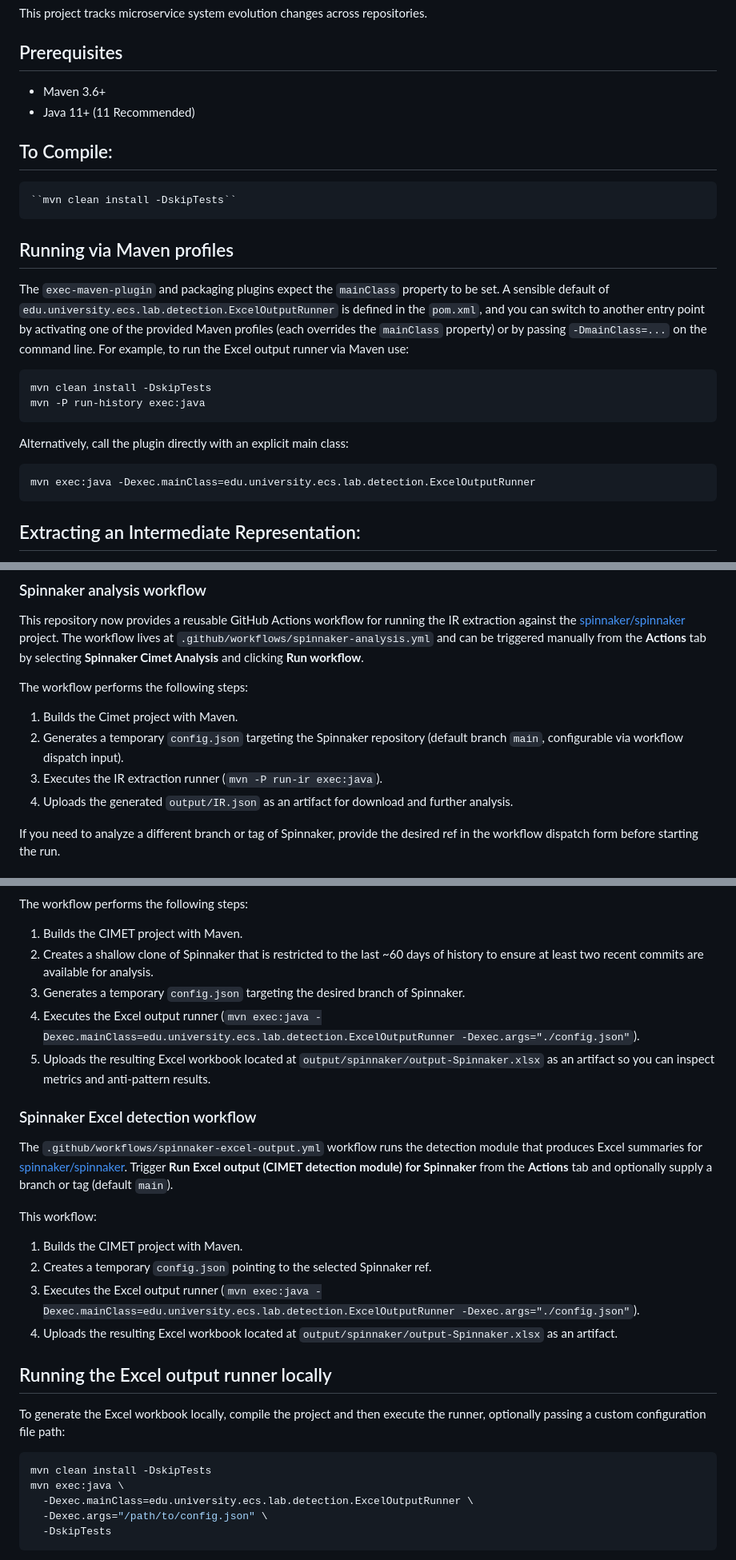
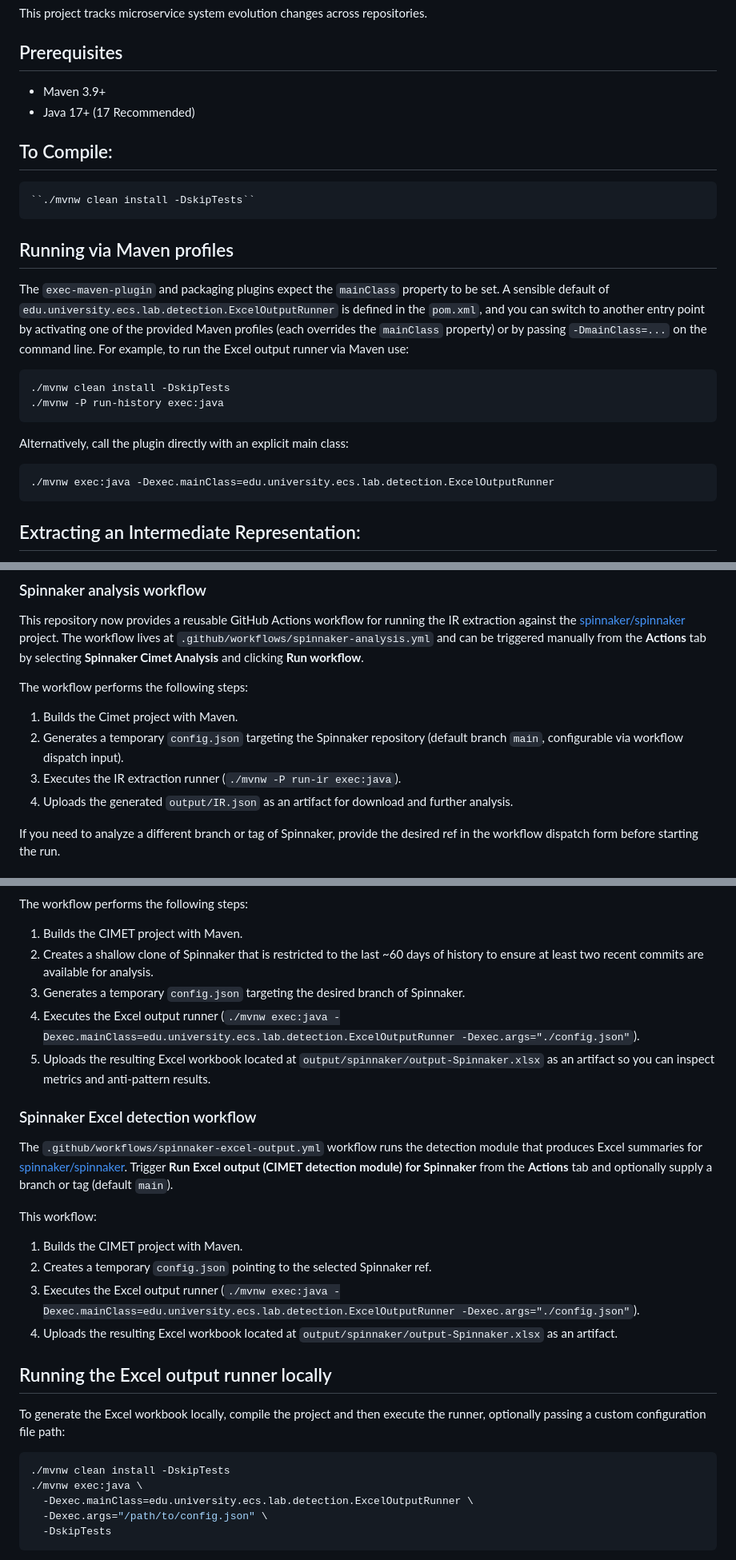
Before and after one commit to narimanmani/cimet2, a Markdown page: README.md, 3 parts joined by grey strips. Shown at 80% size. Rendered like a GitHub page.

Commit message:
Updated the readme instructions to use the mvn wrapper.

````diff
--- a/README.md
+++ b/README.md
@@ -5,11 +5,11 @@ This project tracks microservice system evolution changes across repositories.
 
 ## Prerequisites
 
-* Maven 3.6+
-* Java 11+ (11 Recommended)
+* Maven 3.9+
+* Java 17+ (17 Recommended)
 
 ## To Compile:
-    ``mvn clean install -DskipTests``
+    ``./mvnw clean install -DskipTests``
 
 ## Running via Maven profiles
 
@@ -19,14 +19,14 @@ activating one of the provided Maven profiles (each overrides the `mainClass` pr
 command line. For example, to run the Excel output runner via Maven use:
 
 ```bash
-mvn clean install -DskipTests
-mvn -P run-history exec:java
+./mvnw clean install -DskipTests
+./mvnw -P run-history exec:java
 ```
 
 Alternatively, call the plugin directly with an explicit main class:
 
 ```bash
-mvn exec:java -Dexec.mainClass=edu.university.ecs.lab.detection.ExcelOutputRunner
+./mvnw exec:java -Dexec.mainClass=edu.university.ecs.lab.detection.ExcelOutputRunner
 ```
 
 ## Extracting an Intermediate Representation:
@@ -151,7 +151,7 @@ The workflow performs the following steps:
 
 1. Builds the Cimet project with Maven.
 2. Generates a temporary `config.json` targeting the Spinnaker repository (default branch `main`, configurable via workflow dispatch input).
-3. Executes the IR extraction runner (`mvn -P run-ir exec:java`).
+3. Executes the IR extraction runner (`./mvnw -P run-ir exec:java`).
 4. Uploads the generated `output/IR.json` as an artifact for download and further analysis.
 
 If you need to analyze a different branch or tag of Spinnaker, provide the desired ref in the workflow dispatch form before starting the run.
@@ -178,7 +178,7 @@ The workflow performs the following steps:
 1. Builds the CIMET project with Maven.
 2. Creates a shallow clone of Spinnaker that is restricted to the last ~60 days of history to ensure at least two recent commits are available for analysis.
 3. Generates a temporary `config.json` targeting the desired branch of Spinnaker.
-4. Executes the Excel output runner (`mvn exec:java -Dexec.mainClass=edu.university.ecs.lab.detection.ExcelOutputRunner -Dexec.args="./config.json"`).
+4. Executes the Excel output runner (`./mvnw exec:java -Dexec.mainClass=edu.university.ecs.lab.detection.ExcelOutputRunner -Dexec.args="./config.json"`).
 5. Uploads the resulting Excel workbook located at `output/spinnaker/output-Spinnaker.xlsx` as an artifact so you can inspect metrics and anti-pattern results.
 
 ### Spinnaker Excel detection workflow
@@ -189,7 +189,7 @@ This workflow:
 
 1. Builds the CIMET project with Maven.
 2. Creates a temporary `config.json` pointing to the selected Spinnaker ref.
-3. Executes the Excel output runner (`mvn exec:java -Dexec.mainClass=edu.university.ecs.lab.detection.ExcelOutputRunner -Dexec.args="./config.json"`).
+3. Executes the Excel output runner (`./mvnw exec:java -Dexec.mainClass=edu.university.ecs.lab.detection.ExcelOutputRunner -Dexec.args="./config.json"`).
 4. Uploads the resulting Excel workbook located at `output/spinnaker/output-Spinnaker.xlsx` as an artifact.
 
 ## Running the Excel output runner locally
@@ -197,8 +197,8 @@ This workflow:
 To generate the Excel workbook locally, compile the project and then execute the runner, optionally passing a custom configuration file path:
 
 ```bash
-mvn clean install -DskipTests
-mvn exec:java \
+./mvnw clean install -DskipTests
+./mvnw exec:java \
   -Dexec.mainClass=edu.university.ecs.lab.detection.ExcelOutputRunner \
   -Dexec.args="/path/to/config.json" \
   -DskipTests
````
Also changed, not shown: other parts of README.md (+1 -1 lines).
